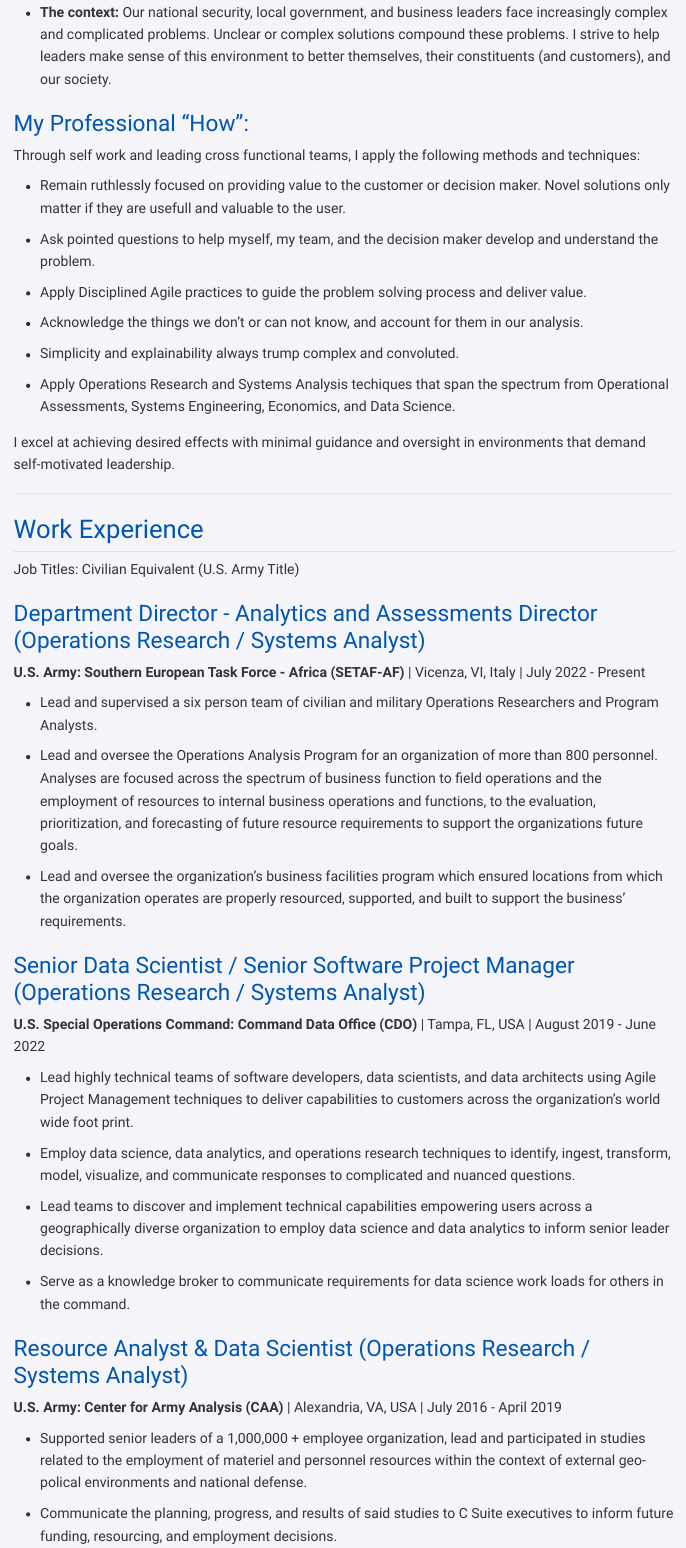
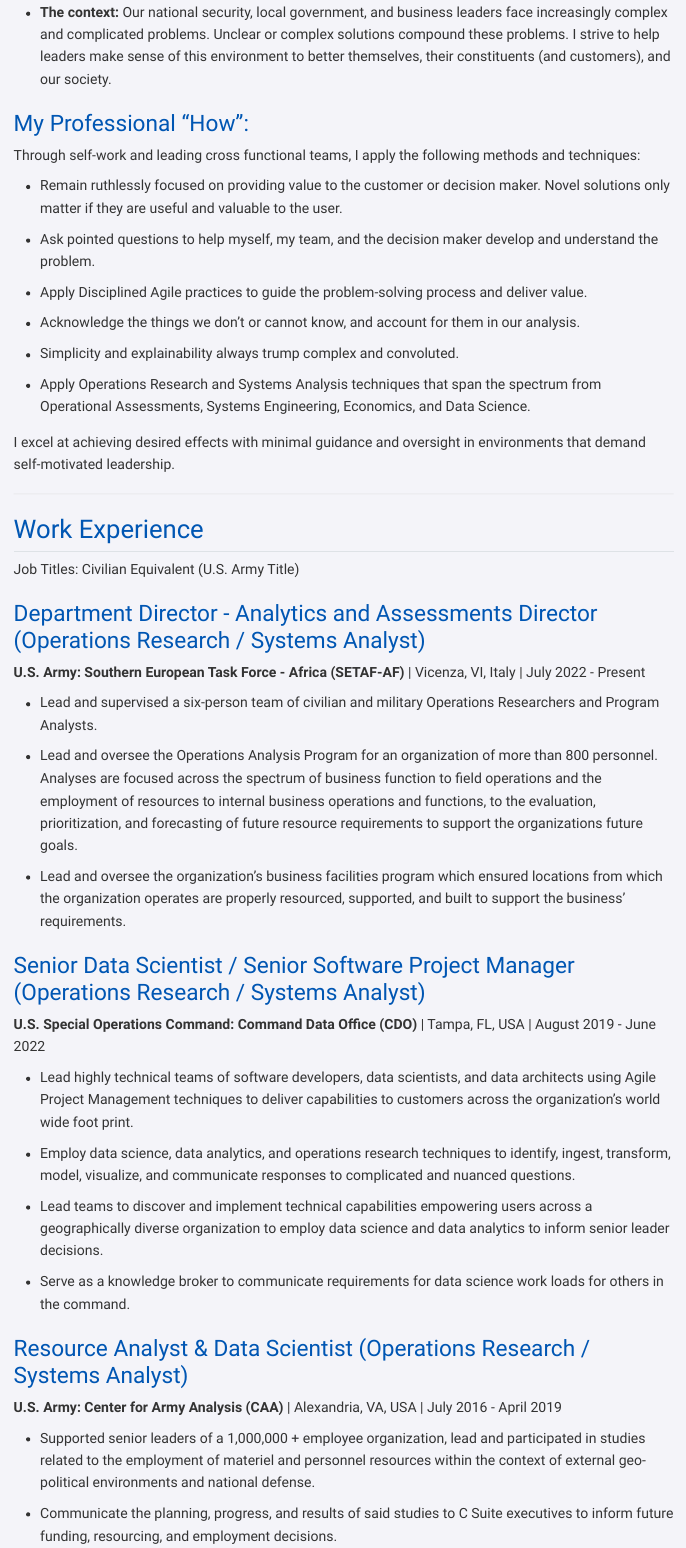
Before and after one commit to nkester/Cirricullum-Vitae, a Quarto document (my_cv.qmd): the page in a window 1100 px wide, from 600 px down. The pictures show the output file my_cv.html that the author committed with the source, opened offline; Quarto's library style sheets are replaced by a plain one without menus.

Commit message:
The following features: - Update spelling and grammar corrections - Include a render file to automate rendering updates into both HTML and PDF files.

```diff
--- a/my_cv.qmd
+++ b/my_cv.qmd
@@ -30,14 +30,14 @@
 
 ### My Professional "How":
 
-Through self work and leading cross functional teams, I apply the following methods and techniques:
+Through self-work and leading cross functional teams, I apply the following methods and techniques:
 
-  * Remain ruthlessly focused on providing value to the customer or decision maker. Novel solutions only matter if they are usefull and valuable to the user.
+  * Remain ruthlessly focused on providing value to the customer or decision maker. Novel solutions only matter if they are useful and valuable to the user.
   * Ask pointed questions to help myself, my team, and the decision maker develop and understand the problem.
-  * Apply Disciplined Agile practices to guide the problem solving process and deliver value.
-  * Acknowledge the things we don’t or can not know, and account for them in our analysis.
+  * Apply Disciplined Agile practices to guide the problem-solving process and deliver value.
+  * Acknowledge the things we don’t or cannot know, and account for them in our analysis.
   * Simplicity and explainability always trump complex and convoluted.
-  * Apply Operations Research and Systems Analysis techiques that span the spectrum from Operational Assessments, Systems Engineering, Economics, and Data Science.
+  * Apply Operations Research and Systems Analysis techniques that span the spectrum from Operational Assessments, Systems Engineering, Economics, and Data Science.
 
 I excel at achieving desired effects with minimal guidance and oversight in environments that demand self-motivated leadership.
 
@@ -49,7 +49,7 @@
 ### Department Director - Analytics and Assessments Director (Operations Research / Systems Analyst)
 **U.S. Army: Southern European Task Force - Africa (SETAF-AF)** | Vicenza, VI, Italy | July 2022 - Present
 
-- Lead and supervised a six person team of civilian and military Operations Researchers and Program Analysts.
+- Lead and supervised a six-person team of civilian and military Operations Researchers and Program Analysts.
 - Lead and oversee the Operations Analysis Program for an organization of more than 800 personnel. Analyses are focused across the spectrum of business function to field operations and the employment of resources to internal business operations and functions, to the evaluation, prioritization, and forecasting of future resource requirements to support the organizations future goals.
 - Lead and oversee the organization's business facilities program which ensured locations from which the organization operates are properly resourced, supported, and built to support the business' requirements.
 
@@ -64,7 +64,7 @@
 ### Resource Analyst & Data Scientist (Operations Research / Systems Analyst)
 **U.S. Army: Center for Army Analysis (CAA)** | Alexandria, VA, USA | July 2016 - April 2019
 
-- Supported senior leaders of a 1,000,000 + employee organization, lead and participated in studies related to the employment of materiel and personnel resources within the context of external geo-polical environments and national defense.
+- Supported senior leaders of a 1,000,000 + employee organization, lead and participated in studies related to the employment of materiel and personnel resources within the context of external geo-political environments and national defense.
 - Communicate the planning, progress, and results of said studies to C Suite executives to inform future funding, resourcing, and employment decisions.
 
 ### Materials and Product Effectiveness Analyst (Weapons Systems Analyst - Operations Research / Systems Analyst)
```
Also changed, not shown: render_my_cv.R (added, +1 -0 lines), my_cv.html, my_cv.pdf, my_cv.qmd (2 more changed lines).
